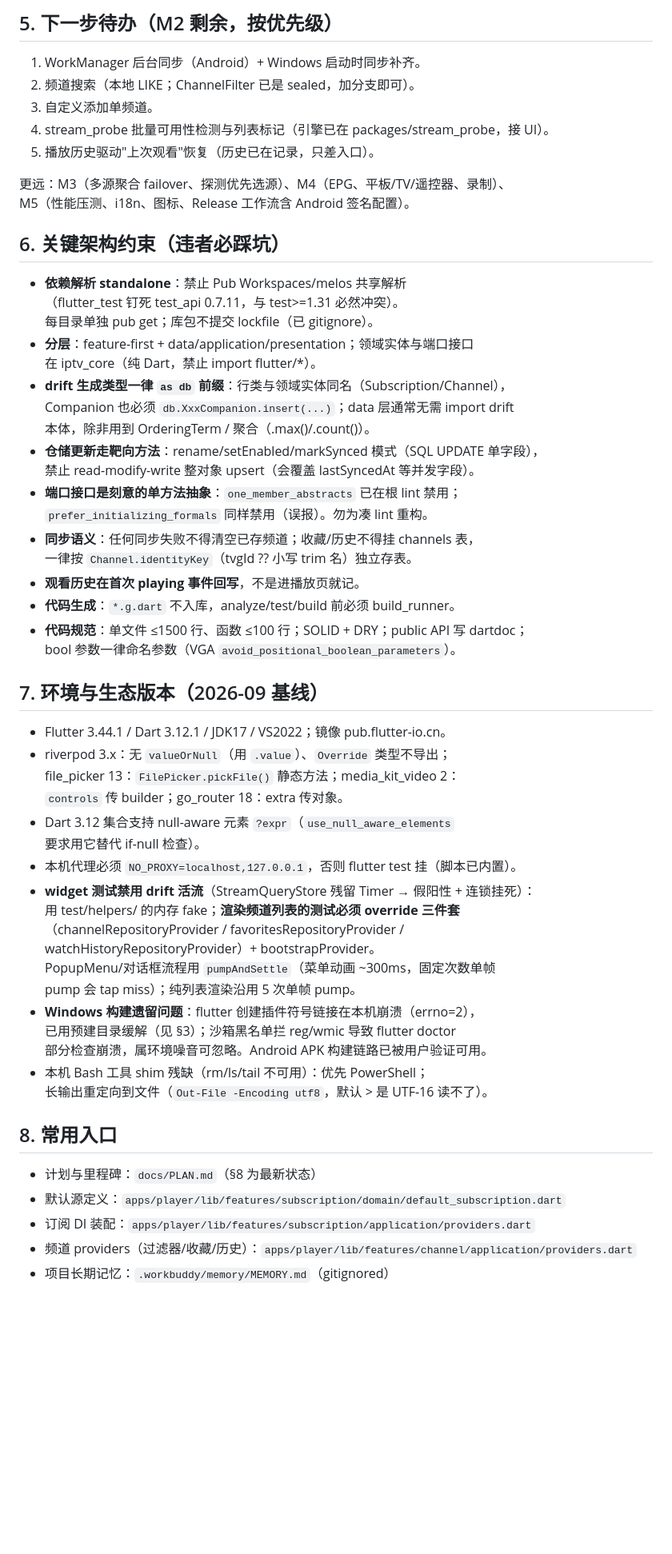
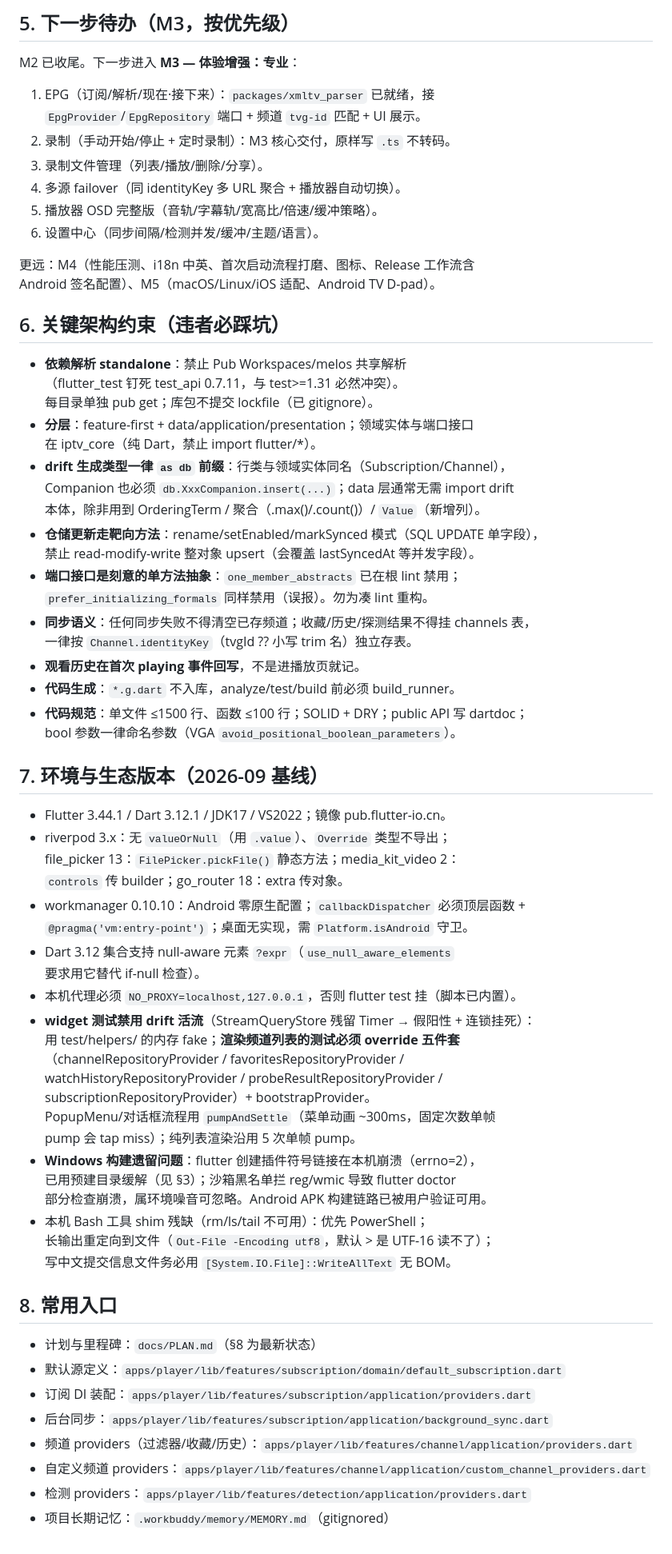
Before and after one commit to yixunfei/zeroTV, a Markdown page: docs/HANDOVER.md, the part around one of its changes. Shown at 80% size. GitHub-like rendering; blank space fills up the shorter version.

Commit message:
docs: 刷新 HANDOVER/PLAN 至 M2 全部完成

```diff
--- a/docs/HANDOVER.md
+++ b/docs/HANDOVER.md
@@ -63,14 +70,18 @@ Windows 插件符号链接预建（`Initialize-WindowsPluginSymlinks`）已下
 
-## 5. 下一步待办（M2 剩余，按优先级）
+## 5. 下一步待办（M3，按优先级）
 
-1. WorkManager 后台同步（Android）+ Windows 启动时同步补齐。
-2. 频道搜索（本地 LIKE；ChannelFilter 已是 sealed，加分支即可）。
-3. 自定义添加单频道。
-4. stream_probe 批量可用性检测与列表标记（引擎已在 packages/stream_probe，接 UI）。
-5. 播放历史驱动"上次观看"恢复（历史已在记录，只差入口）。
+M2 已收尾。下一步进入 **M3 — 体验增强：专业**：
 
-更远：M3（多源聚合 failover、探测优先选源）、M4（EPG、平板/TV/遥控器、录制）、
-M5（性能压测、i18n、图标、Release 工作流含 Android 签名配置）。
+1. EPG（订阅/解析/现在·接下来）：`packages/xmltv_parser` 已就绪，接
+   `EpgProvider`/`EpgRepository` 端口 + 频道 `tvg-id` 匹配 + UI 展示。
+2. 录制（手动开始/停止 + 定时录制）：M3 核心交付，原样写 `.ts` 不转码。
+3. 录制文件管理（列表/播放/删除/分享）。
+4. 多源 failover（同 identityKey 多 URL 聚合 + 播放器自动切换）。
+5. 播放器 OSD 完整版（音轨/字幕轨/宽高比/倍速/缓冲策略）。
+6. 设置中心（同步间隔/检测并发/缓冲/主题/语言）。
+
+更远：M4（性能压测、i18n 中英、首次启动流程打磨、图标、Release 工作流含
+Android 签名配置）、M5（macOS/Linux/iOS 适配、Android TV D-pad）。
 
 ## 6. 关键架构约束（违者必踩坑）
 
@@ -81,12 +92,12 @@ M5（性能压测、i18n、图标、Release 工作流含 Android 签名配置）
   在 iptv_core（纯 Dart，禁止 import flutter/*）。
 - **drift 生成类型一律 `as db` 前缀**：行类与领域实体同名（Subscription/Channel），
   Companion 也必须 `db.XxxCompanion.insert(...)`；data 层通常无需 import drift
-  本体，除非用到 OrderingTerm / 聚合（.max()/.count()）。
+  本体，除非用到 OrderingTerm / 聚合（.max()/.count()）/ `Value`（新增列）。
 - **仓储更新走靶向方法**：rename/setEnabled/markSynced 模式（SQL UPDATE 单字段），
   禁止 read-modify-write 整对象 upsert（会覆盖 lastSyncedAt 等并发字段）。
 - **端口接口是刻意的单方法抽象**：`one_member_abstracts` 已在根 lint 禁用；
   `prefer_initializing_formals` 同样禁用（误报）。勿为凑 lint 重构。
-- **同步语义**：任何同步失败不得清空已存频道；收藏/历史不得挂 channels 表，
+- **同步语义**：任何同步失败不得清空已存频道；收藏/历史/探测结果不得挂 channels 表，
   一律按 `Channel.identityKey`（tvgId ?? 小写 trim 名）独立存表。
 - **观看历史在首次 playing 事件回写**，不是进播放页就记。
 - **代码生成**：`*.g.dart` 不入库，analyze/test/build 前必须 build_runner。
@@ -99,25 +110,32 @@ M5（性能压测、i18n、图标、Release 工作流含 Android 签名配置）
 - riverpod 3.x：无 `valueOrNull`（用 `.value`）、`Override` 类型不导出；
   file_picker 13：`FilePicker.pickFile()` 静态方法；media_kit_video 2：
   `controls` 传 builder；go_router 18：extra 传对象。
+- workmanager 0.10.10：Android 零原生配置；`callbackDispatcher` 必须顶层函数 +
+  `@pragma('vm:entry-point')`；桌面无实现，需 `Platform.isAndroid` 守卫。
 - Dart 3.12 集合支持 null-aware 元素 `?expr`（`use_null_aware_elements`
   要求用它替代 if-null 检查）。
 - 本机代理必须 `NO_PROXY=localhost,127.0.0.1`，否则 flutter test 挂（脚本已内置）。
 - **widget 测试禁用 drift 活流**（StreamQueryStore 残留 Timer → 假阳性 + 连锁挂死）：
-  用 test/helpers/ 的内存 fake；**渲染频道列表的测试必须 override 三件套**
+  用 test/helpers/ 的内存 fake；**渲染频道列表的测试必须 override 五件套**
   （channelRepositoryProvider / favoritesRepositoryProvider /
-  watchHistoryRepositoryProvider）+ bootstrapProvider。
+  watchHistoryRepositoryProvider / probeResultRepositoryProvider /
+  subscriptionRepositoryProvider）+ bootstrapProvider。
   PopupMenu/对话框流程用 `pumpAndSettle`（菜单动画 ~300ms，固定次数单帧
   pump 会 tap miss）；纯列表渲染沿用 5 次单帧 pump。
 - **Windows 构建遗留问题**：flutter 创建插件符号链接在本机崩溃（errno=2），
   已用预建目录缓解（见 §3）；沙箱黑名单拦 reg/wmic 导致 flutter doctor
   部分检查崩溃，属环境噪音可忽略。Android APK 构建链路已被用户验证可用。
 - 本机 Bash 工具 shim 残缺（rm/ls/tail 不可用）：优先 PowerShell；
-  长输出重定向到文件（`Out-File -Encoding utf8`，默认 > 是 UTF-16 读不了）。
+  长输出重定向到文件（`Out-File -Encoding utf8`，默认 > 是 UTF-16 读不了）；
+  写中文提交信息文件务必用 `[System.IO.File]::WriteAllText` 无 BOM。
 
 ## 8. 常用入口
 
 - 计划与里程碑：`docs/PLAN.md`（§8 为最新状态）
 - 默认源定义：`apps/player/lib/features/subscription/domain/default_subscription.dart`
 - 订阅 DI 装配：`apps/player/lib/features/subscription/application/providers.dart`
+- 后台同步：`apps/player/lib/features/subscription/application/background_sync.dart`
 - 频道 providers（过滤器/收藏/历史）：`apps/player/lib/features/channel/application/providers.dart`
+- 自定义频道 providers：`apps/player/lib/features/channel/application/custom_channel_providers.dart`
+- 检测 providers：`apps/player/lib/features/detection/application/providers.dart`
 - 项目长期记忆：`.workbuddy/memory/MEMORY.md`（gitignored）
```
Also changed, not shown: other parts of docs/HANDOVER.md (+27 -20 lines), docs/PLAN.md (+10 -4 lines).
